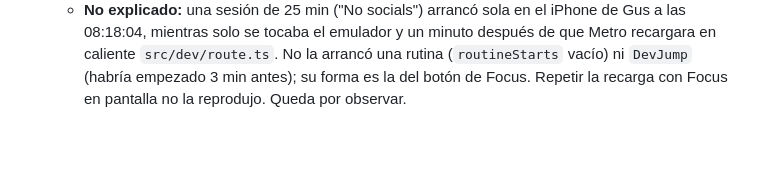
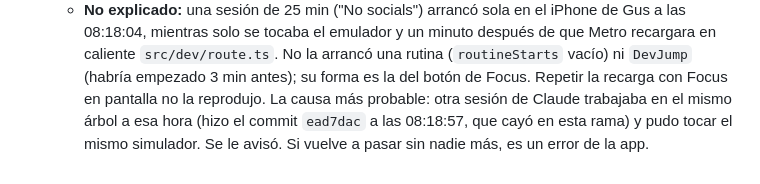
Before and after one commit to gusplayer/vesper, a Markdown page: docs/STATUS.md, the part around the change. Rendered like a GitHub page; blank space fills up the shorter version.

Commit message:
docs: the stray session was most likely a peer session on the same simulator
Co-Authored-By: Claude Opus 5.5 <noreply@anthropic.com>

```diff
--- a/docs/STATUS.md
+++ b/docs/STATUS.md
@@ -965,4 +965,6 @@ elección). Las mismas siete áreas lo implementaron.
     08:18:04, mientras solo se tocaba el emulador y un minuto después de que Metro recargara en
     caliente `src/dev/route.ts`. No la arrancó una rutina (`routineStarts` vacío) ni `DevJump`
     (habría empezado 3 min antes); su forma es la del botón de Focus. Repetir la recarga con Focus
-    en pantalla no la reprodujo. Queda por observar.
+    en pantalla no la reprodujo. La causa más probable: otra sesión de Claude trabajaba en el mismo
+    árbol a esa hora (hizo el commit `ead7dac` a las 08:18:57, que cayó en esta rama) y pudo tocar
+    el mismo simulador. Se le avisó. Si vuelve a pasar sin nadie más, es un error de la app.
```
